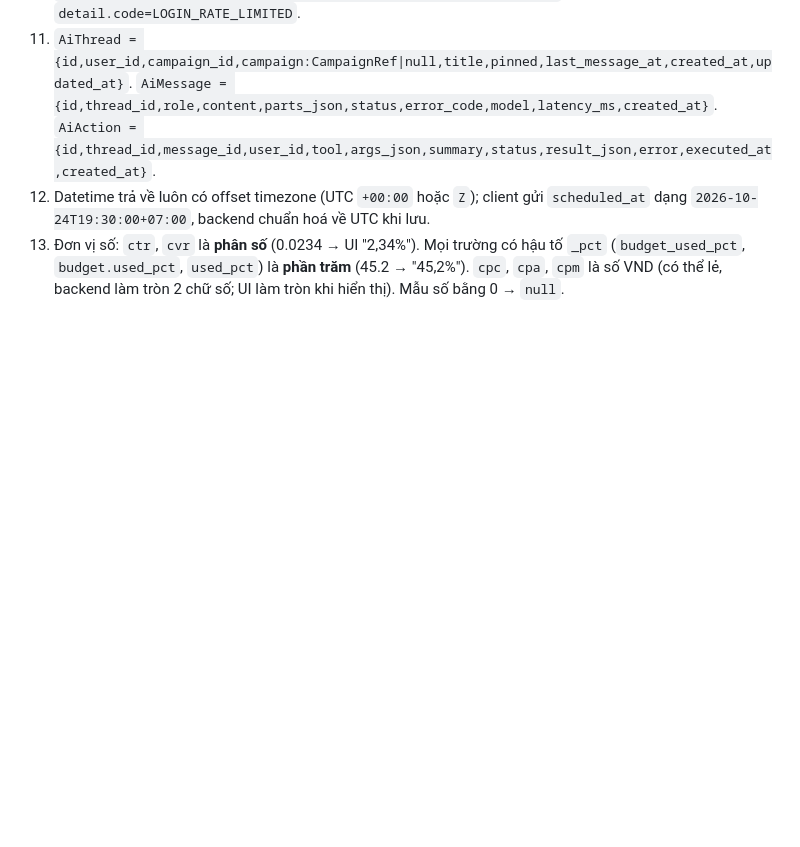
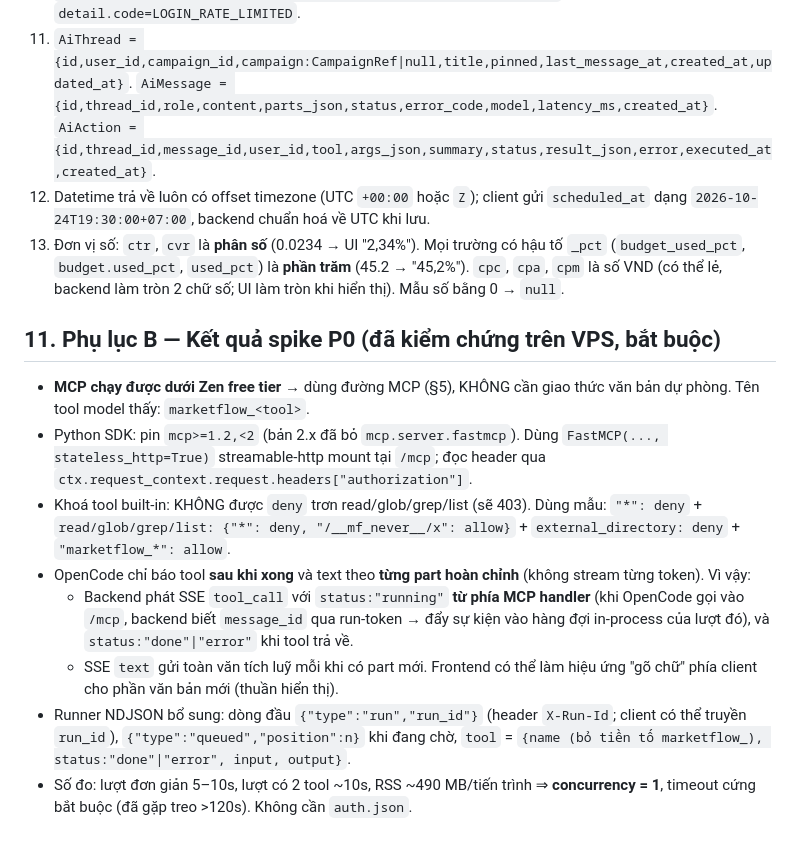
Before and after one commit to hieu-kiien/he-thong-quan-ly-chien-dich-marketing-co-tich-hop-ai, a Markdown page: docs/rebuild/CONTRACT.md, the part around the change. GitHub-like rendering; blank space fills up the shorter version.

Commit message:
docs(rebuild): contract appendix B spike results

```diff
--- a/docs/rebuild/CONTRACT.md
+++ b/docs/rebuild/CONTRACT.md
@@ -215,3 +215,14 @@ Trang `/assistant` (giống Claude): cột trái danh sách phiên (tìm kiếm,
 11. `AiThread = {id,user_id,campaign_id,campaign:CampaignRef|null,title,pinned,last_message_at,created_at,updated_at}`. `AiMessage = {id,thread_id,role,content,parts_json,status,error_code,model,latency_ms,created_at}`. `AiAction = {id,thread_id,message_id,user_id,tool,args_json,summary,status,result_json,error,executed_at,created_at}`.
 12. Datetime trả về luôn có offset timezone (UTC `+00:00` hoặc `Z`); client gửi `scheduled_at` dạng `2026-10-24T19:30:00+07:00`, backend chuẩn hoá về UTC khi lưu.
 13. Đơn vị số: `ctr`, `cvr` là **phân số** (0.0234 → UI "2,34%"). Mọi trường có hậu tố `_pct` (`budget_used_pct`, `budget.used_pct`, `used_pct`) là **phần trăm** (45.2 → "45,2%"). `cpc`, `cpa`, `cpm` là số VND (có thể lẻ, backend làm tròn 2 chữ số; UI làm tròn khi hiển thị). Mẫu số bằng 0 → `null`.
+
+## 11. Phụ lục B — Kết quả spike P0 (đã kiểm chứng trên VPS, bắt buộc)
+
+- **MCP chạy được dưới Zen free tier** → dùng đường MCP (§5), KHÔNG cần giao thức văn bản dự phòng. Tên tool model thấy: `marketflow_<tool>`.
+- Python SDK: pin `mcp>=1.2,<2` (bản 2.x đã bỏ `mcp.server.fastmcp`). Dùng `FastMCP(..., stateless_http=True)` streamable-http mount tại `/mcp`; đọc header qua `ctx.request_context.request.headers["authorization"]`.
+- Khoá tool built-in: KHÔNG được `deny` trơn read/glob/grep/list (sẽ 403). Dùng mẫu: `"*": deny` + `read/glob/grep/list: {"*": deny, "/__mf_never__/x": allow}` + `external_directory: deny` + `"marketflow_*": allow`.
+- OpenCode chỉ báo tool **sau khi xong** và text theo **từng part hoàn chỉnh** (không stream từng token). Vì vậy:
+  - Backend phát SSE `tool_call` với `status:"running"` **từ phía MCP handler** (khi OpenCode gọi vào `/mcp`, backend biết `message_id` qua run-token → đẩy sự kiện vào hàng đợi in-process của lượt đó), và `status:"done"|"error"` khi tool trả về.
+  - SSE `text` gửi toàn văn tích luỹ mỗi khi có part mới. Frontend có thể làm hiệu ứng "gõ chữ" phía client cho phần văn bản mới (thuần hiển thị).
+- Runner NDJSON bổ sung: dòng đầu `{"type":"run","run_id"}` (header `X-Run-Id`; client có thể truyền `run_id`), `{"type":"queued","position":n}` khi đang chờ, `tool` = `{name (bỏ tiền tố marketflow_), status:"done"|"error", input, output}`.
+- Số đo: lượt đơn giản 5–10s, lượt có 2 tool ~10s, RSS ~490 MB/tiến trình ⇒ **concurrency = 1**, timeout cứng bắt buộc (đã gặp treo >120s). Không cần `auth.json`.
```
